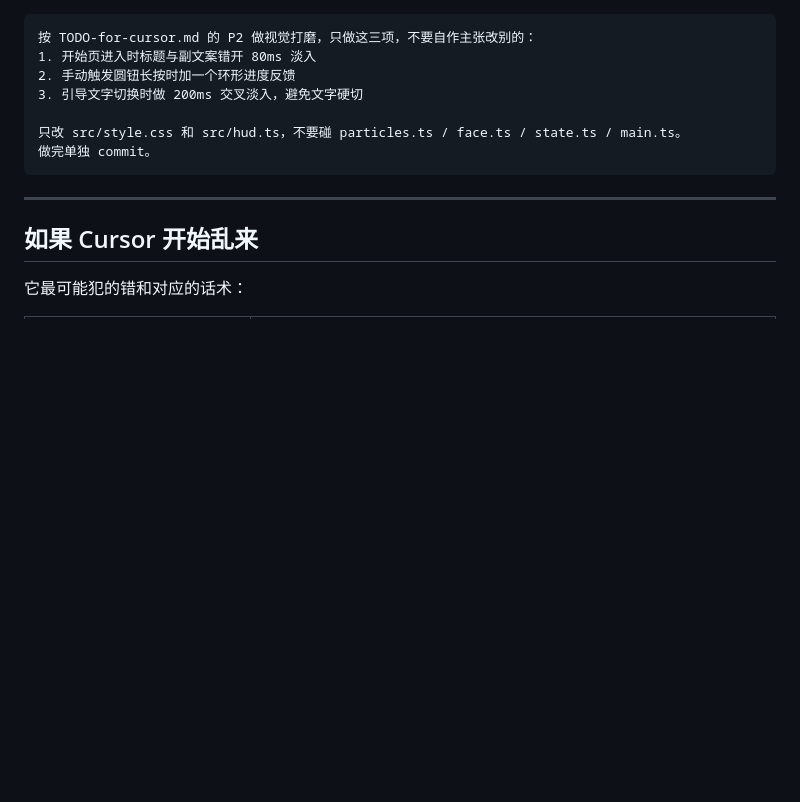
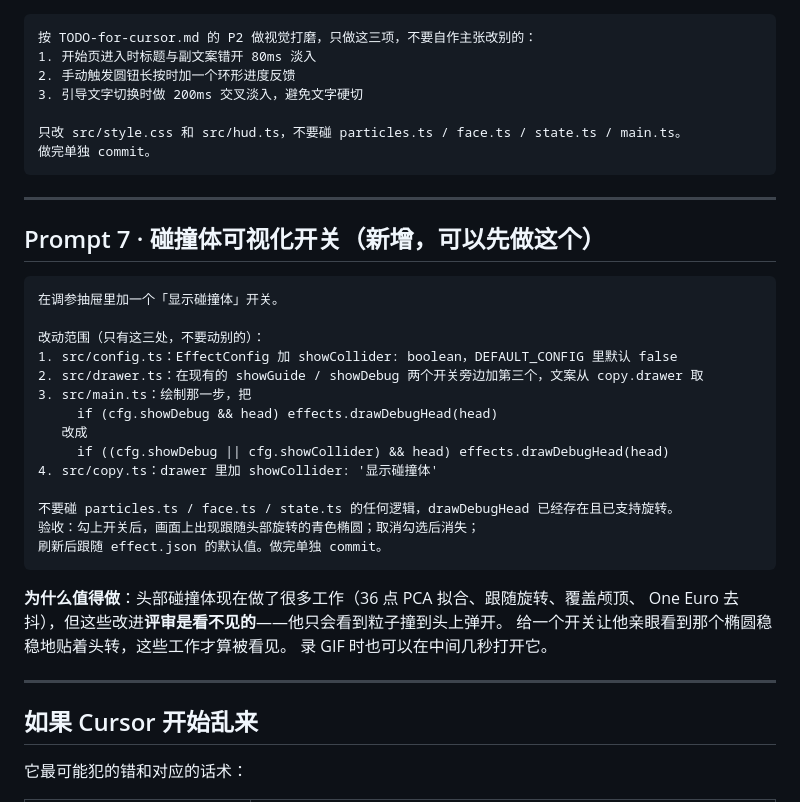
Before and after one commit to yummyooyummy/smile-rain-fireworks, a Markdown page: 给Cursor的提示词.md, the part around the change. GitHub-like rendering; blank space fills up the shorter version.

Commit message:
docs: 给 Cursor 加一个碰撞体可视化开关的任务
Co-Authored-By: Claude Opus 5 <noreply@anthropic.com>
Claude-Session: https://claude.ai/code/session_016cNYmiExVAhQU1sF6qNLVA

````diff
--- a/给Cursor的提示词.md
+++ b/给Cursor的提示词.md
@@ -199,6 +199,32 @@ README 已经有骨架了，不要重写已有内容，只补缺的部分：
 
 ---
 
+## Prompt 7 · 碰撞体可视化开关（新增，可以先做这个）
+
+```
+在调参抽屉里加一个「显示碰撞体」开关。
+
+改动范围（只有这三处，不要动别的）：
+1. src/config.ts：EffectConfig 加 showCollider: boolean，DEFAULT_CONFIG 里默认 false
+2. src/drawer.ts：在现有的 showGuide / showDebug 两个开关旁边加第三个，文案从 copy.drawer 取
+3. src/main.ts：绘制那一步，把
+     if (cfg.showDebug && head) effects.drawDebugHead(head)
+   改成
+     if ((cfg.showDebug || cfg.showCollider) && head) effects.drawDebugHead(head)
+4. src/copy.ts：drawer 里加 showCollider: '显示碰撞体'
+
+不要碰 particles.ts / face.ts / state.ts 的任何逻辑，drawDebugHead 已经存在且已支持旋转。
+验收：勾上开关后，画面上出现跟随头部旋转的青色椭圆；取消勾选后消失；
+刷新后跟随 effect.json 的默认值。做完单独 commit。
+```
+
+**为什么值得做**：头部碰撞体现在做了很多工作（36 点 PCA 拟合、跟随旋转、覆盖颅顶、
+One Euro 去抖），但这些改进**评审是看不见的**——他只会看到粒子撞到头上弹开。
+给一个开关让他亲眼看到那个椭圆稳稳地贴着头转，这些工作才算被看见。
+录 GIF 时也可以在中间几秒打开它。
+
+---
+
 ## 如果 Cursor 开始乱来
 
 它最可能犯的错和对应的话术：
````
